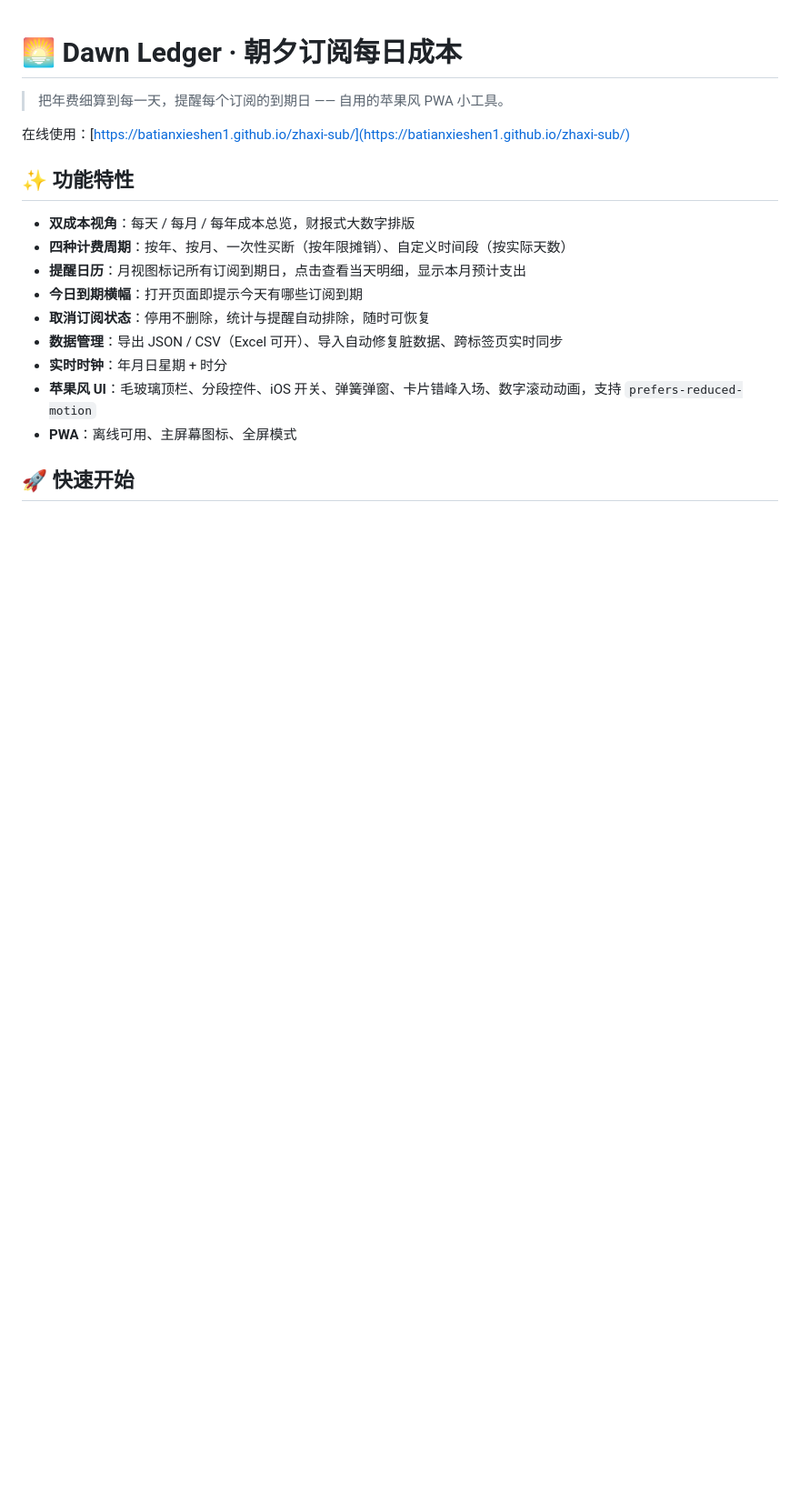
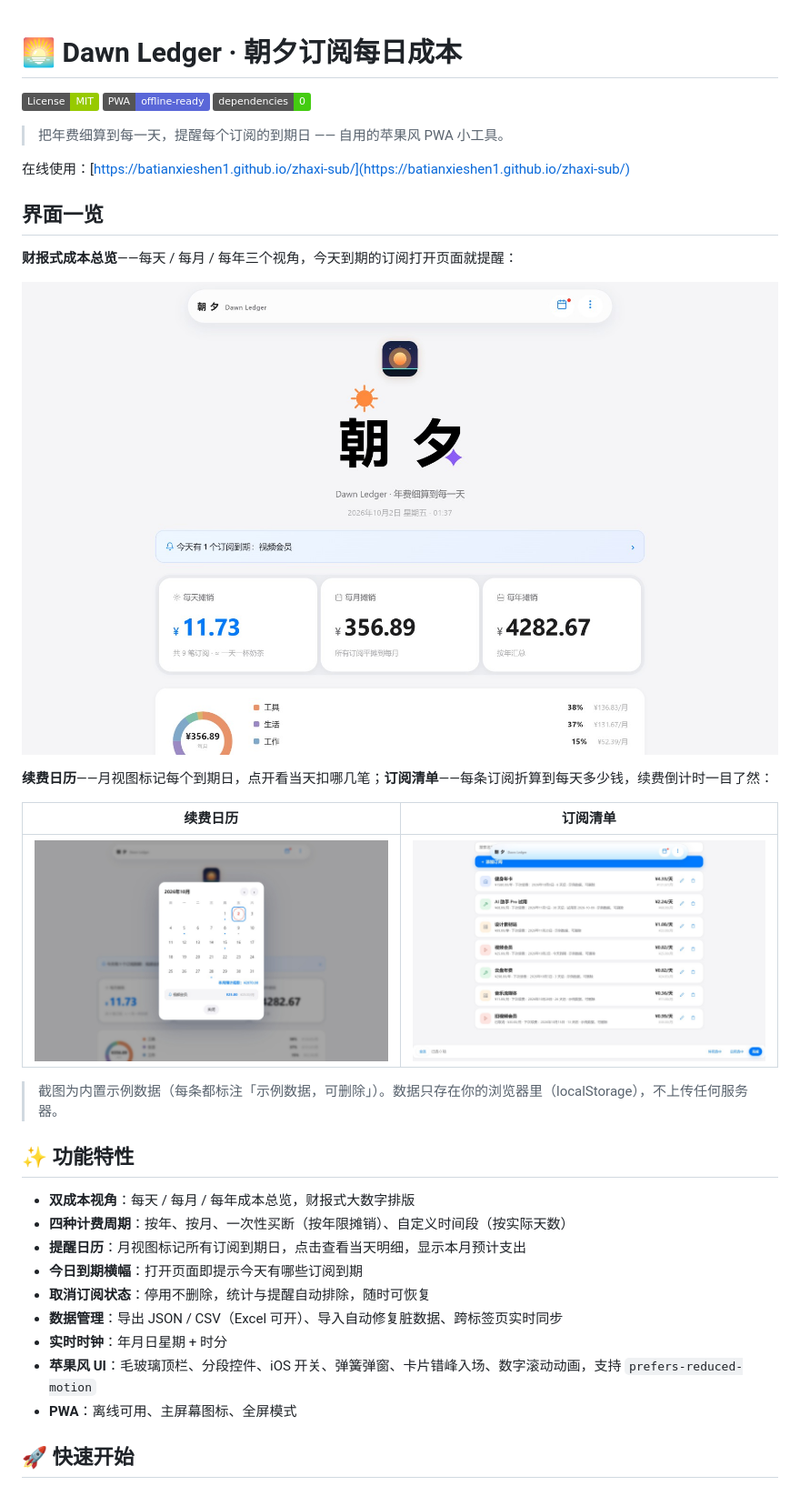
Before and after one commit to Batianxieshen1/zhaxi-sub, a Markdown page: README.md, the part around the change. Shown: that part at 91% size. Drawn GitHub-style; pictures changed too: docs/img/calendar.jpg (added), docs/img/overview.jpg (added), docs/img/sublist.jpg (added); badges without logos; blank space fills up the shorter version.

Commit message:
docs(readme): 界面一览（示例数据截图）+ License/PWA/零依赖徽章；新增社交预览卡与截图素材

```diff
--- a/README.md
+++ b/README.md
@@ -1,8 +1,26 @@
 # 🌅 Dawn Ledger · 朝夕订阅每日成本
+
+[![License](https://img.shields.io/badge/License-MIT-green)](LICENSE)
+![PWA](https://img.shields.io/badge/PWA-offline--ready-5A67D8)
+![Zero Dependencies](https://img.shields.io/badge/dependencies-0-success)
 
 > 把年费细算到每一天，提醒每个订阅的到期日 —— 自用的苹果风 PWA 小工具。
 
 在线使用：[https://batianxieshen1.github.io/zhaxi-sub/](https://batianxieshen1.github.io/zhaxi-sub/)
+
+## 界面一览
+
+**财报式成本总览**——每天 / 每月 / 每年三个视角，今天到期的订阅打开页面就提醒：
+
+![成本总览](docs/img/overview.jpg)
+
+**续费日历**——月视图标记每个到期日，点开看当天扣哪几笔；**订阅清单**——每条订阅折算到每天多少钱，续费倒计时一目了然：
+
+| 续费日历 | 订阅清单 |
+| --- | --- |
+| ![续费日历](docs/img/calendar.jpg) | ![订阅清单](docs/img/sublist.jpg) |
+
+> 截图为内置示例数据（每条都标注「示例数据，可删除」）。数据只存在你的浏览器里（localStorage），不上传任何服务器。
 
 ## ✨ 功能特性
 
```
Also changed, not shown: docs/img/social-preview.jpg (added), 1 other file.
